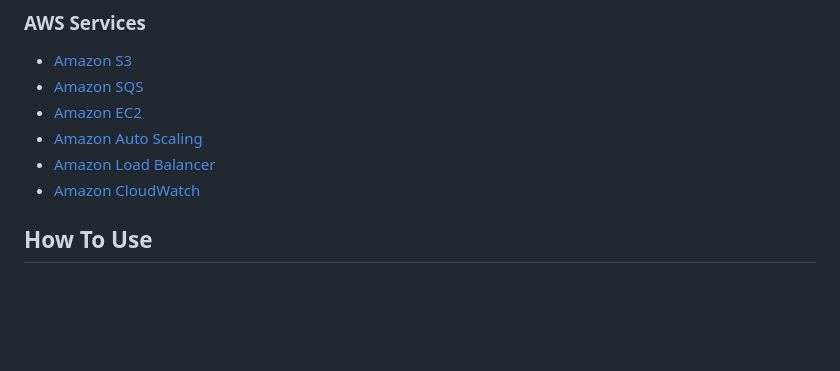
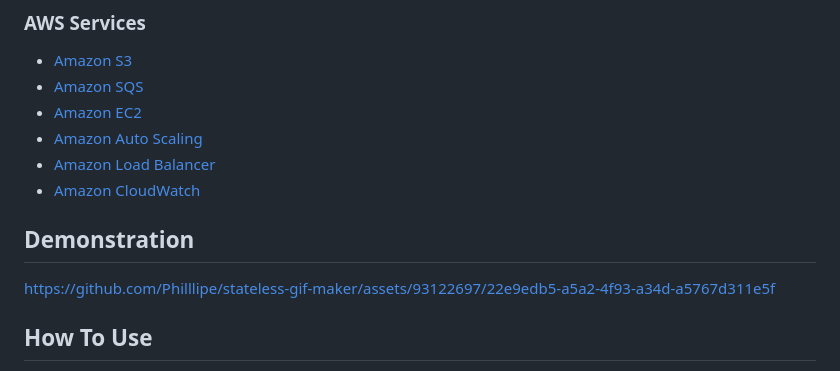
Before and after one commit to Philllipe/stateless-gif-maker, a Markdown page: README.md, the part around the change. Rendered like a GitHub page; blank space fills up the shorter version.

Commit message:
Added demonstration to readme

```diff
--- a/README.md
+++ b/README.md
@@ -36,6 +36,9 @@ The application is also configured to use the a specfic S3 bucket and SQS queue.
 - [Amazon Auto Scaling](https://aws.amazon.com/autoscaling/)
 - [Amazon Load Balancer](https://aws.amazon.com/elasticloadbalancing/)
 - [Amazon CloudWatch](https://aws.amazon.com/cloudwatch/)
+
+## Demonstration
+https://github.com/Philllipe/stateless-gif-maker/assets/93122697/22e9edb5-a5a2-4f93-a34d-a5767d311e5f
 
 ## How To Use
 This application is meant to be deployed on the cloud, and therefore running locally was not intended. However it can be run locally by getting the AWS credentials for your account, then adding code to configure the AWS SDK credentials with a .env file or by setting the environment variables in the terminal session.
```
